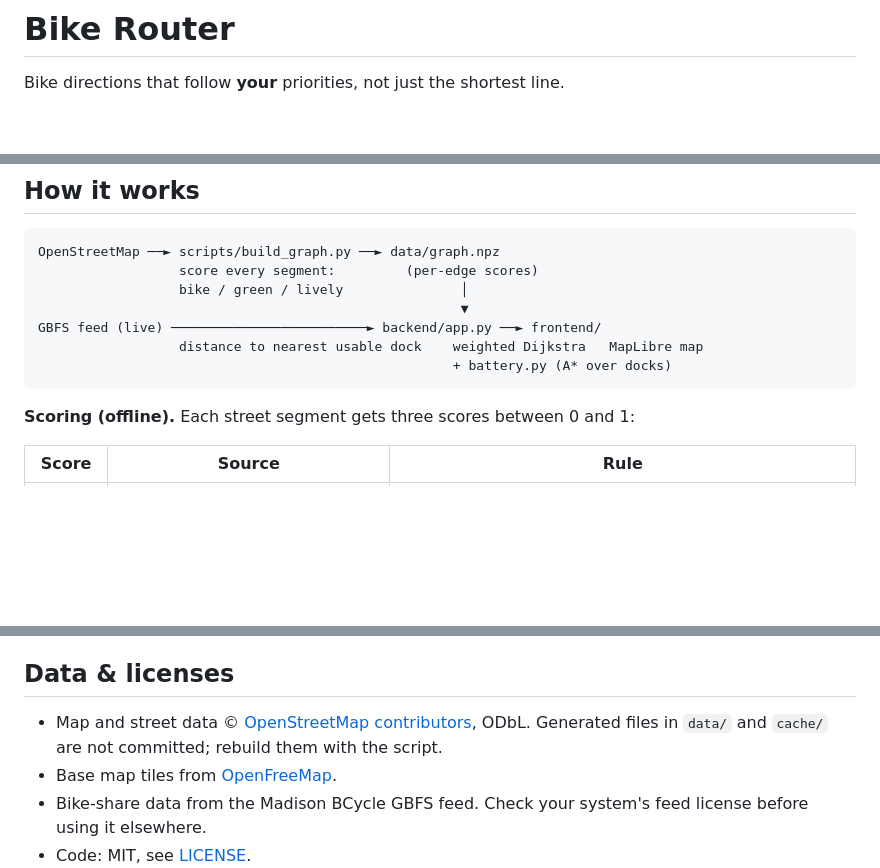
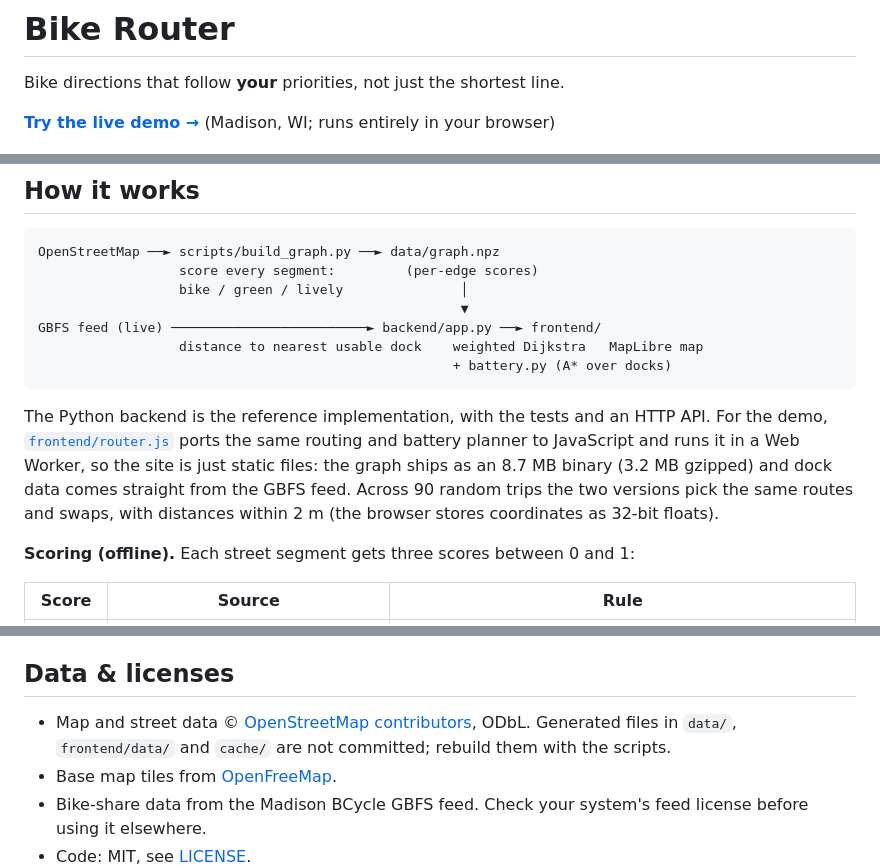
Before and after one commit to zacksifakis/bike-router, a Markdown page: README.md, 3 parts joined by grey strips. GitHub-like rendering; blank space fills up the shorter version.

````diff
--- a/README.md
+++ b/README.md
@@ -1,6 +1,8 @@
 # Bike Router
 
 Bike directions that follow **your** priorities, not just the shortest line.
+
+**[Try the live demo →](https://zsif-bike-router.static.hf.space)** (Madison, WI; runs entirely in your browser)
 
 ![Scenic route along Lake Monona vs. the shortest route through downtown Madison](docs/screenshot.jpg)
 
@@ -34,6 +36,13 @@ GBFS feed (live) ─────────────────────
                                                      + battery.py (A* over docks)
 ```
 
+The Python backend is the reference implementation, with the tests and an HTTP API. For the
+demo, [`frontend/router.js`](frontend/router.js) ports the same routing and battery planner to
+JavaScript and runs it in a Web Worker, so the site is just static files: the graph ships as an
+8.7 MB binary (3.2 MB gzipped) and dock data comes straight from the GBFS feed. Across 90 random
+trips the two versions pick the same routes and swaps, with distances within 2 m (the browser
+stores coordinates as 32-bit floats).
+
 **Scoring (offline).** Each street segment gets three scores between 0 and 1:
 
 | Score | Source | Rule |
@@ -154,7 +180,8 @@ Returns 422 with an explanation when no safe route exists.
 ## Data & licenses
 
 - Map and street data © [OpenStreetMap contributors](https://www.openstreetmap.org/copyright), ODbL.
-  Generated files in `data/` and `cache/` are not committed; rebuild them with the script.
+  Generated files in `data/`, `frontend/data/` and `cache/` are not committed; rebuild them
+  with the scripts.
 - Base map tiles from [OpenFreeMap](https://openfreemap.org).
 - Bike-share data from the Madison BCycle GBFS feed. Check your system's feed license before
   using it elsewhere.
````
Also changed, not shown: other parts of README.md (+23 -6 lines), docs/battery.jpg, 11 other files.
